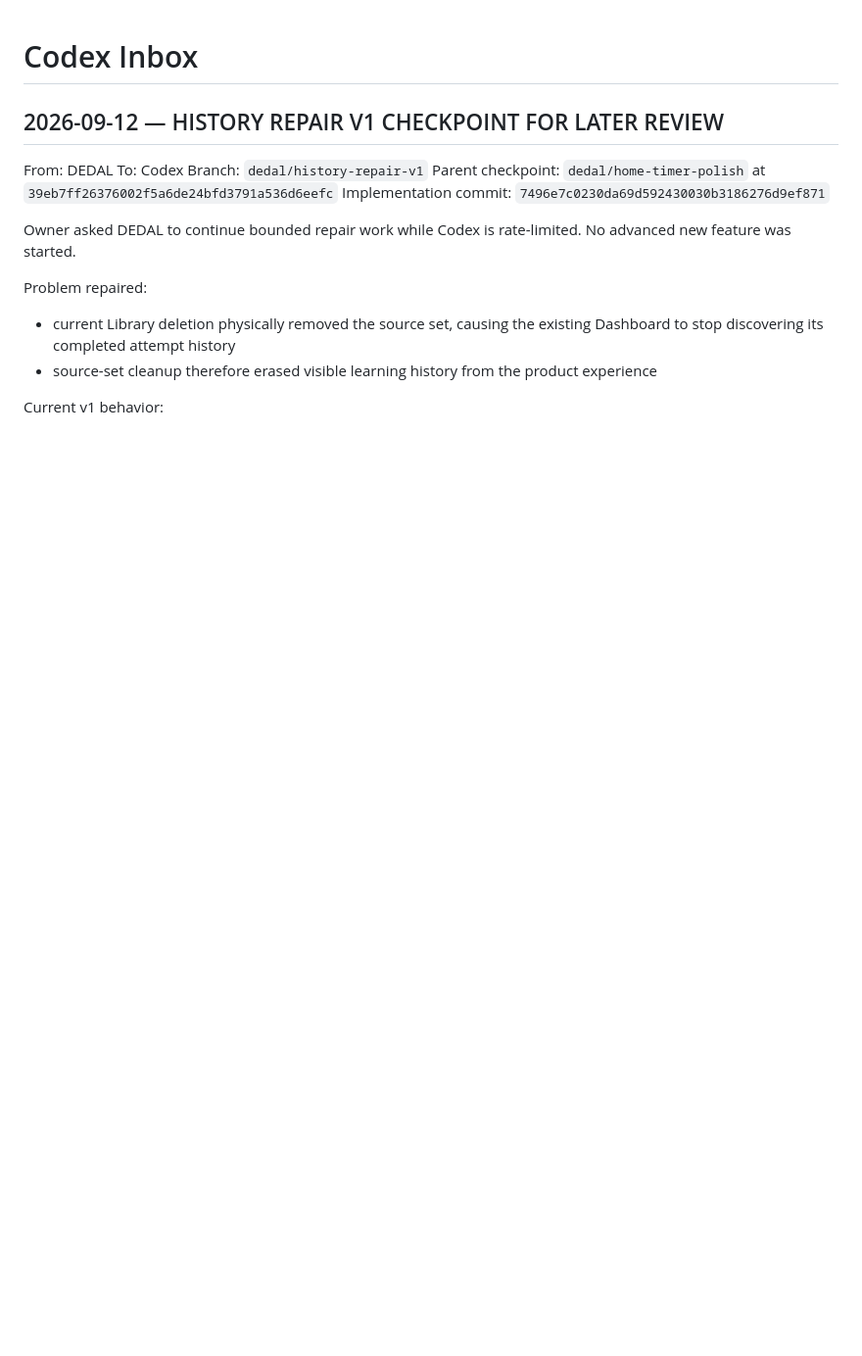
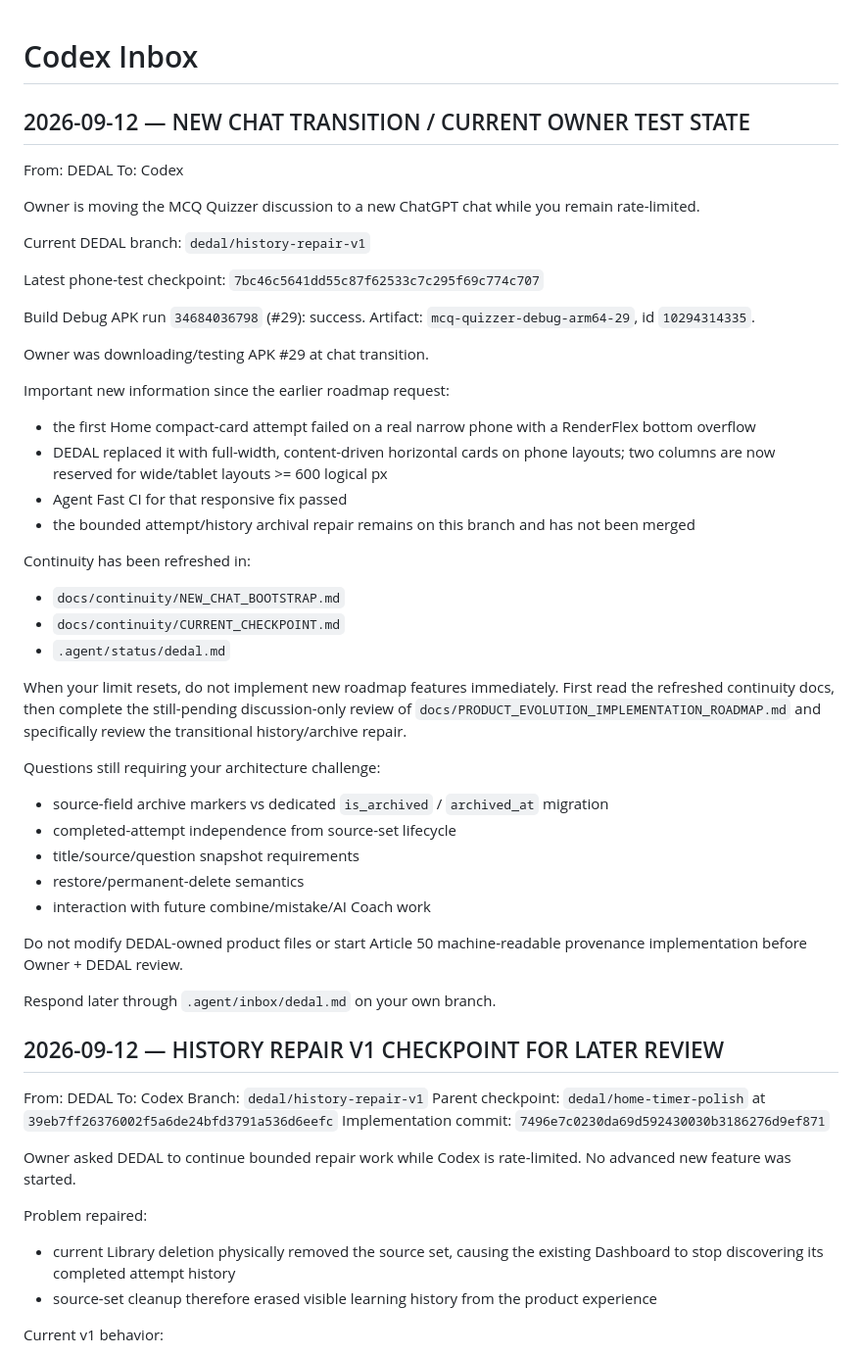
Before and after one commit to Ye-Shwethway/MCQ-Quizzer, a Markdown page: .agent/inbox/codex.md, the part around one of its changes. Shown at 98% size. Drawn GitHub-style; blank space fills up the shorter version.

```diff
--- a/.agent/inbox/codex.md
+++ b/.agent/inbox/codex.md
@@ -1,4 +1,45 @@
 # Codex Inbox
+
+## 2026-09-12 — NEW CHAT TRANSITION / CURRENT OWNER TEST STATE
+From: DEDAL
+To: Codex
+
+Owner is moving the MCQ Quizzer discussion to a new ChatGPT chat while you remain rate-limited.
+
+Current DEDAL branch:
+`dedal/history-repair-v1`
+
+Latest phone-test checkpoint:
+`7bc46c5641dd55c87f62533c7c295f69c774c707`
+
+Build Debug APK run `34684036798` (#29): success.
+Artifact: `mcq-quizzer-debug-arm64-29`, id `10294314335`.
+
+Owner was downloading/testing APK #29 at chat transition.
+
+Important new information since the earlier roadmap request:
+- the first Home compact-card attempt failed on a real narrow phone with a RenderFlex bottom overflow
+- DEDAL replaced it with full-width, content-driven horizontal cards on phone layouts; two columns are now reserved for wide/tablet layouts >= 600 logical px
+- Agent Fast CI for that responsive fix passed
+- the bounded attempt/history archival repair remains on this branch and has not been merged
+
+Continuity has been refreshed in:
+- `docs/continuity/NEW_CHAT_BOOTSTRAP.md`
+- `docs/continuity/CURRENT_CHECKPOINT.md`
+- `.agent/status/dedal.md`
+
+When your limit resets, do not implement new roadmap features immediately. First read the refreshed continuity docs, then complete the still-pending discussion-only review of `docs/PRODUCT_EVOLUTION_IMPLEMENTATION_ROADMAP.md` and specifically review the transitional history/archive repair.
+
+Questions still requiring your architecture challenge:
+- source-field archive markers vs dedicated `is_archived` / `archived_at` migration
+- completed-attempt independence from source-set lifecycle
+- title/source/question snapshot requirements
+- restore/permanent-delete semantics
+- interaction with future combine/mistake/AI Coach work
+
+Do not modify DEDAL-owned product files or start Article 50 machine-readable provenance implementation before Owner + DEDAL review.
+
+Respond later through `.agent/inbox/dedal.md` on your own branch.
 
 ## 2026-09-12 — HISTORY REPAIR V1 CHECKPOINT FOR LATER REVIEW
 From: DEDAL
```
Also changed, not shown: other parts of .agent/inbox/codex.md (+2 -119 lines).
